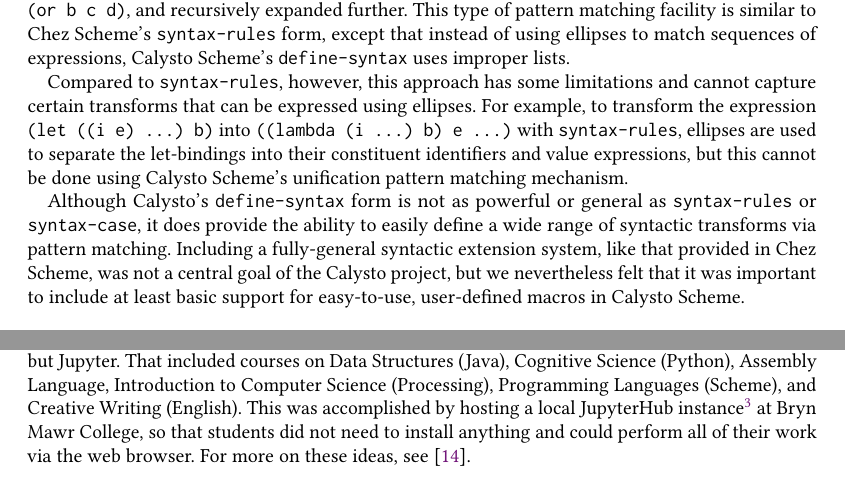
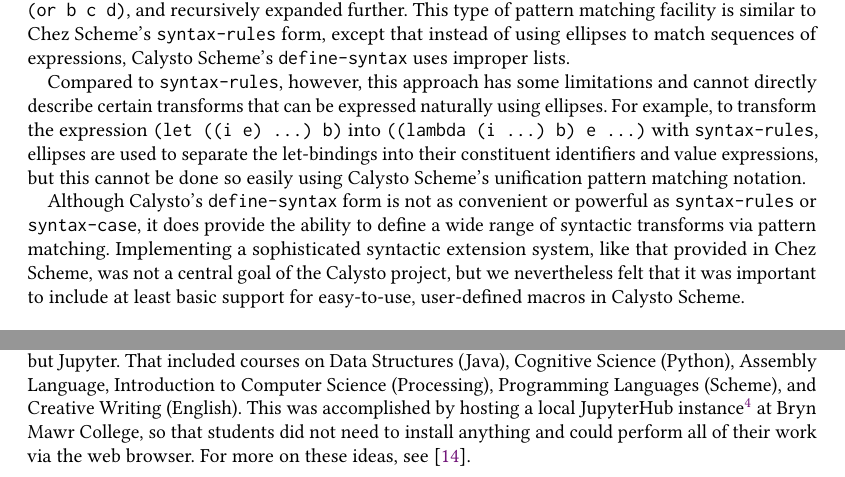
Before and after one commit to Calysto/calysto_scheme, a LaTeX paper (scheme-2023/scheme2023.tex): two parts of pages 6 and 12 of 16, joined at a grey line, cut so that both start at the same text. Compiled offline with pdfLaTeX.

Commit message:
updated section on syntactic extension

```diff
--- a/scheme-2023/scheme2023.tex
+++ b/scheme-2023/scheme2023.tex
@@ -571,17 +571,17 @@ using ellipses to match sequences of expressions, Calysto Scheme's
 \texttt{define-syntax} uses improper lists.
 
 Compared to \texttt{syntax-rules}, however, this approach has some limitations
-and cannot capture certain transforms that can be expressed using ellipses.
-For example, to transform the expression \texttt{(let ((i e) ...) b)} into
-\texttt{((lambda (i ...) b) e ...)} with \texttt{syntax-rules}, ellipses are
-used to separate the let-bindings into their constituent identifiers and value
-expressions, but this cannot be done using Calysto Scheme's unification pattern
-matching mechanism.
+and cannot directly describe certain transforms that can be expressed naturally
+using ellipses.  For example, to transform the expression
+\texttt{(let~((i~e)~...)~b)} into \texttt{((lambda~(i~...)~b)~e~...)} with
+\texttt{syntax-rules}, ellipses are used to separate the let-bindings into
+their constituent identifiers and value expressions, but this cannot be done so
+easily using Calysto Scheme's unification pattern matching notation.
 
-Although Calysto's \texttt{define-syntax} form is not as powerful or general as
-\texttt{syntax-rules} or \texttt{syntax-case}, it does provide the ability to
-easily define a wide range of syntactic transforms via pattern matching.
-Including a fully-general syntactic extension system, like that provided in
+Although Calysto's \texttt{define-syntax} form is not as convenient or powerful
+as \texttt{syntax-rules} or \texttt{syntax-case}, it does provide the ability
+to define a wide range of syntactic transforms via pattern matching.
+Implementing a sophisticated syntactic extension system, like that provided in
 Chez Scheme, was not a central goal of the Calysto project, but we nevertheless
 felt that it was important to include at least basic support for easy-to-use,
 user-defined macros in Calysto Scheme.
@@ -1044,7 +1044,7 @@ this can make an excellent environment for teaching and learning. One of us
 Jupyter. That included courses on Data Structures (Java), Cognitive Science
 (Python), Assembly Language, Introduction to Computer Science (Processing),
 Programming Languages (Scheme), and Creative Writing (English). This was
-accomplished by hosting a local JupyterHub instance\footnote[3]{Incidentally,
+accomplished by hosting a local JupyterHub instance\footnote[4]{Incidentally,
   this was the very first publicly-hosted JupyterHub instance.} at Bryn Mawr
 College, so that students did not need to install anything and could perform
 all of their work via the web browser. For more on these ideas, see
```
Also changed, not shown: scheme-2023/scheme2023.pdf.
